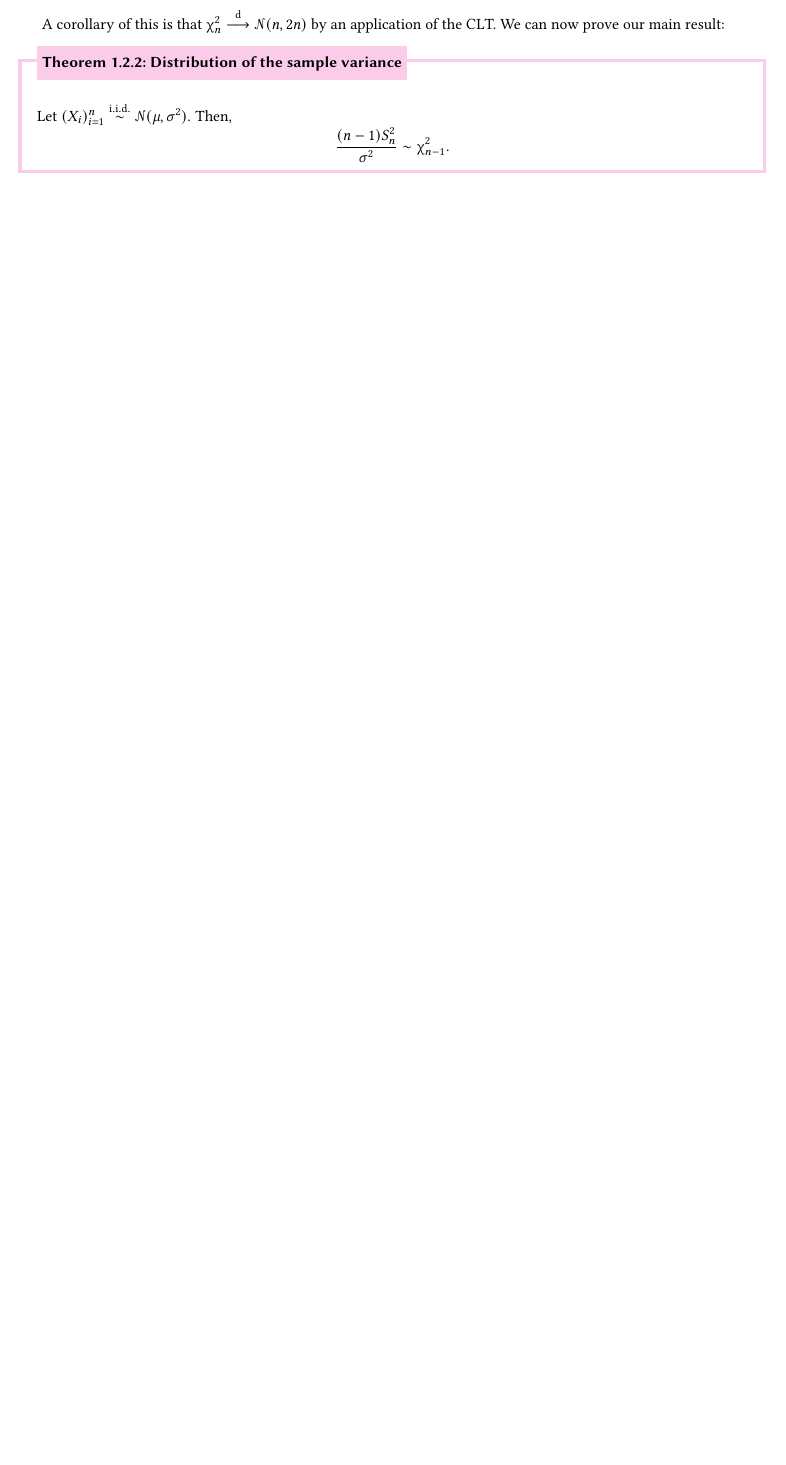
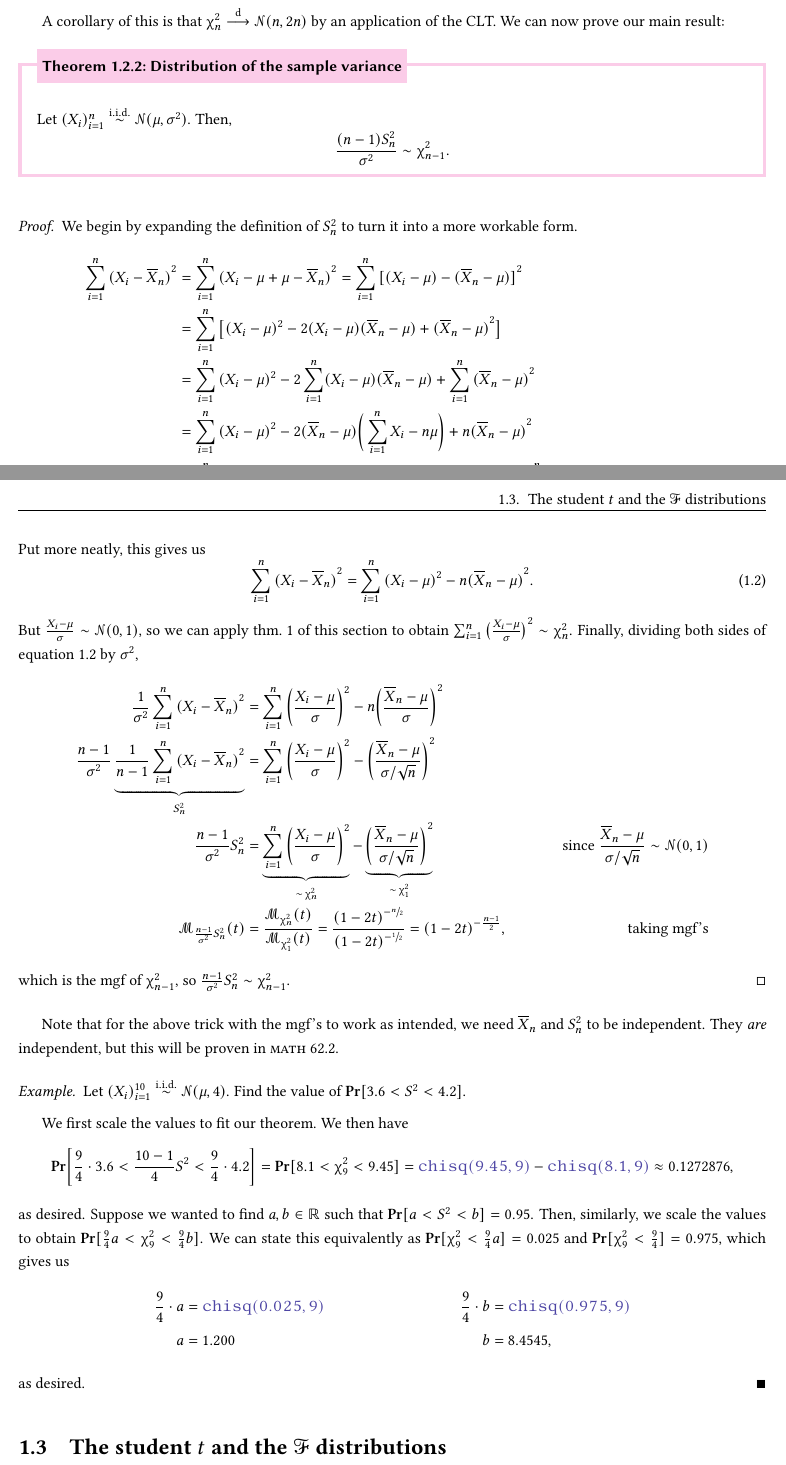
Before and after one commit to irishcreamcb/math62.1-lecnotes, a LaTeX thesis (stat-lecnotes.tex, which reads chap1-sampdist.tex): part of page 5 of 5 before the commit and two parts of pages 6 and 7 of 7 after it, the two joined at a grey line, cut so that both start at the same text, the shorter picture padded with empty space. Compiled offline with pdfLaTeX.

Commit message:
finished up sec1.2. TO-DO more examples in sec1.1 and sec1.3

```diff
--- a/chap1-sampdist.tex
+++ b/chap1-sampdist.tex
@@ -165,3 +188,12 @@ In practice, \(k\) is usually some positive integer, but it could theoretically
+\fbox{
+\begin{minipage}[t]{.76\textwidth}
+    \textbf{Nerd Interjection!} What the hell is a ``Gaussian kernel''?! Well, we know that\[
+    \int_{-\infty}^\infty \frac{1}{\sqrt{2\uppi \sigma^2}} \e^{-\frac{1}{2}{\big(\frac{x-\mu}{\sigma}\big)}^2} \der x = 1
+    \]since it's a valid pdf, so multiplying both sides by \(\sqrt{2\uppi \sigma^2}\) gives us\[
+        \int_{-\infty}^\infty\e^{-\frac{1}{2}{\big(\frac{x-\mu}{\sigma}\big)}^2} \der x = \sqrt{2\uppi \sigma^2},
+    \]and this holds for any value of \(\mu\) and \(\sigma^2\).
+    Keep this sort of thing in mind, as it shows up a lot and we'll be using this technique with the gamma distribution as well later.
+\end{minipage}}
 
 A corollary of this is that \(\upchi_n^2 \approach \mathscr{N}(n,2n)\) by an application of the CLT.
 We can now prove our main result:
@@ -171,3 +203,41 @@ We can now prove our main result:
     \frac{(n-1)S_n^2}{\sigma^2} \sim \upchi_{n-1}^2.
     \]
 \end{theorem}
+
+\begin{proof}
+    We begin by expanding the definition of \(S_n^2\) to turn it into a more workable form.\begin{align*}
+        \sum_{i=1}^n {(X_i - \overline{X}_n)}^2 &= \sum_{i=1}^n {(X_i - \mu + \mu - \overline{X}_n)}^2 = \sum_{i=1}^n {[(X_i - \mu) - (\overline{X}_n -\mu)]}^2 \\
+        &= \sum_{i=1}^n \big[{(X_i -\mu)}^2  - 2(X_i - \mu)(\overline{X}_n -\mu) + {(\overline{X}_n - \mu)}^2\big] \\
+        &= \sum_{i=1}^n {(X_i -\mu)}^2 - 2 \sum_{i=1}^n (X_i - \mu)(\overline{X}_n -\mu) + \sum_{i=1}^n {(\overline{X}_n - \mu)}^2 \\
+        &= \sum_{i=1}^n {(X_i -\mu)}^2 - 2(\overline{X}_n - \mu )\bigg(\sum_{i=1}^{n} X_i - n\mu\bigg) + n{(\overline{X}_n -\mu)}^2 \\
+        &= \sum_{i=1}^n {(X_i -\mu)}^2 - 2n(\overline{X}_n - \mu )(\overline{X}_n - \mu ) + n{(\overline{X}_n -\mu)}^2 =  \sum_{i=1}^n {(X_i -\mu)}^2 - n{(\overline{X}_n -\mu)}^2.
+    \end{align*}Put more neatly, this gives us\begin{equation}\label{eq:2-1}
+         \sum_{i=1}^n  {(X_i - \overline{X}_n)}^2 = \sum_{i=1}^n {(X_i - \mu)}^2 - n{(\overline{X}_n - \mu)}^2.
+    \end{equation}
+    But \(\frac{X_i - \mu}{\sigma} \sim \mathscr{N}(0,1)\), so we can apply thm.~\ref{theo:1.2.1}~of this section to obtain \(
+    \sum_{i=1}^n {\big(\frac{X_i - \mu}{\sigma}\big)}^2 \sim \upchi_n^2
+    \). Finally, dividing both sides of equation~\ref{eq:2-1}~by \(\sigma^2\),\begin{align*}
+        \frac{1}{\sigma^2}\sum_{i=1}^{n} {(X_i - \overline{X}_n)}^2&=  \sum_{i=1}^n {\bigg(\frac{X_i -\mu}{\sigma}\bigg)}^2 - n{\bigg(\frac{\overline{X}_n -\mu}{\sigma}\bigg)}^2 \\
+        \frac{n-1}{\sigma^2} \underbrace{\frac{1}{n-1}\sum_{i=1}^{n} {(X_i - \overline{X}_n)}^2}_{S_n^2}&=  \sum_{i=1}^n {\bigg(\frac{X_i -\mu}{\sigma}\bigg)}^2- {\bigg(\frac{\overline{X}_n -\mu}{\sigma/\sqrt{n}}\bigg)}^2 \\
+        \frac{n-1}{\sigma^2} S_n^2 &= \underbrace{\sum_{i=1}^n {\bigg(\frac{X_i -\mu}{\sigma}\bigg)}^2}_{\sim\,\upchi_n^2}  -  \underbrace{{\bigg(\frac{\overline{X}_n -\mu}{\sigma/\sqrt{n}}\bigg)}^2}_{\sim\,\upchi_1^2} &\text{since}~\frac{\overline{X}_n - \mu}{\sigma/\sqrt{n}}\sim \mathscr{N}(0,1) \\
+        \mathscr{M}_{\frac{n-1}{\sigma^2}S_n^2}(t) & = \frac{\mathscr{M}_{\upchi_n^2}(t)}{\mathscr{M}_{\upchi_1^2}(t)} = \frac{{(1-2t)}^{-\sfrac{n}{2}}}{{(1-2t)}^{-\sfrac{1}{2}}} = {(1-2t)}^{-\frac{n-1}{2}}, &\text{taking mgf's}
+    \end{align*}which is the mgf of \(\upchi_{n-1}^2\), so \(\frac{n-1}{\sigma^2}S_n^2 \sim \upchi_{n-1}^2\).
+\end{proof}
+
+Note that for the above trick with the mgf's to work as intended, we need \(\overline{X}_n\) and \(S_n^2\) to be independent.
+They \textit{are} independent, but this will be proven in \textsc{math} 62.2.
+
+\begin{example}
+    Let \({(X_i)}_{i=1}^{10} \iid \mathscr{N}(\mu, 4)\). Find the value of \(\Pr[3.6 < S^2 <4.2]\).
+
+    We first scale the values to fit our theorem. We then have\[
+    \Pr\bigg[\frac{9}{4} \cdot 3.6 < \frac{10-1}{4} S^2 < \frac{9}{4}\cdot 4.2\bigg] = \Pr[8.1 < \upchi_9^2 < 9.45] = \code{chisq(9.45,9)} - \code{chisq(8.1,9)} \approx 0.1272876,
+    \]as desired. Suppose we wanted to find \(a,b\in\mathbb{R}\) such that \(\Pr[a<S^2<b] = 0.95\).
+    Then, similarly, we scale the values to obtain \(\Pr[\frac{9}{4} a < \upchi_9^2 <\frac{9}{4} b]\).
+    We can state this equivalently as \(\Pr[\upchi_9^2 < \frac{9}{4}a] = 0.025\) and \(\Pr[\upchi_9^2 < \frac{9}{4} ] = 0.975\), which gives us\begin{align*}
+        \frac{9}{4}\cdot a &= \code{chisq(0.025, 9)} & \frac{9}{4}\cdot b &= \code{chisq(0.975,9)} \\
+        a & = 1.200 & b&= 8.4545,
+    \end{align*}as desired.
+\end{example}
+
+\section{The student \(t\) and the \(\mathscr{F}\) distributions}
--- a/stat-lecnotes.tex
+++ b/stat-lecnotes.tex
@@ -44,7 +44,7 @@
 \RenewDocumentCommand{\footnoterule}{}{\vfill\kern-3pt \hrule width 0.4\columnwidth\kern2.6pt} %yoinked from LSE
 
 \RenewDocumentCommand{\labelitemi}{}{$\rightarrow$}
-\RenewDocumentCommand{\labelenumi}{}{\colorbox{magenta!40}{\textbf{\arabic{enumi}}}}
+\RenewDocumentCommand{\labelenumi}{}{\colorbox{CornflowerBlue!40}{\textbf{\arabic{enumi}}}}
 \RenewDocumentCommand{\labelenumii}{}{\transparent{0.5}\colorbox{CornflowerBlue!40}{\transparent{1.0}\textbf{\alph{enumii}}}}
 
 \NewDocumentEnvironment{solution}{}{%
@@ -59,7 +59,7 @@
 
 \newcounter{theo}[section]
 \newenvironment{theorem}[1][]{%
-  \stepcounter{theo}%
+  \refstepcounter{theo}%
   \ifstrempty{#1}%
     {\mdfsetup{%
       frametitle={%
@@ -88,7 +88,7 @@ frametitleaboveskip=\dimexpr-\ht\strutbox\relax,}
 \NewDocumentCommand{\E}{}{\mathbf{E}}
 \NewDocumentCommand{\var}{}{\mathbf{var}}
 \NewDocumentCommand{\e}{}{\mathrm{e}}
-\NewDocumentCommand{\R}{}{\textcolor{Blue!80}{\textsf{R}}}
+\NewDocumentCommand{\R}{}{\textcolor{Blue!80}{\texttt{R}}}
 
 \NewDocumentCommand{\exercises}{}{\vspace{10pt}\noindent\textbf{\large Exercises}
 \RenewDocumentCommand{\labelenumi}{}{\colorbox{pink!60}{\textbf{\arabic{enumi}}}}}
```
Also changed, not shown: stat-lecnotes.pdf, chap1-sampdist.tex (61 more changed lines).
